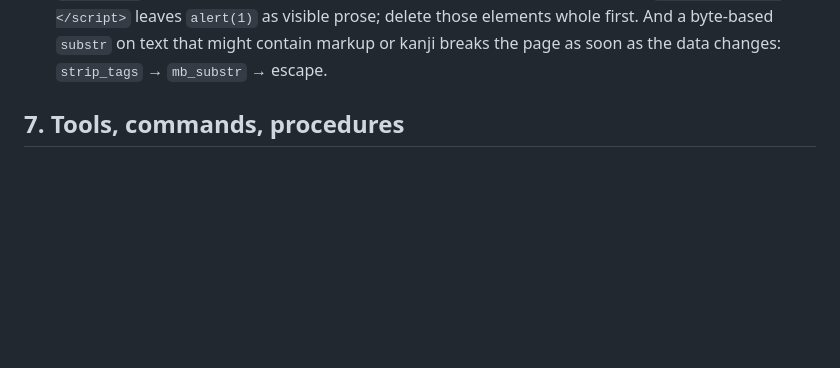
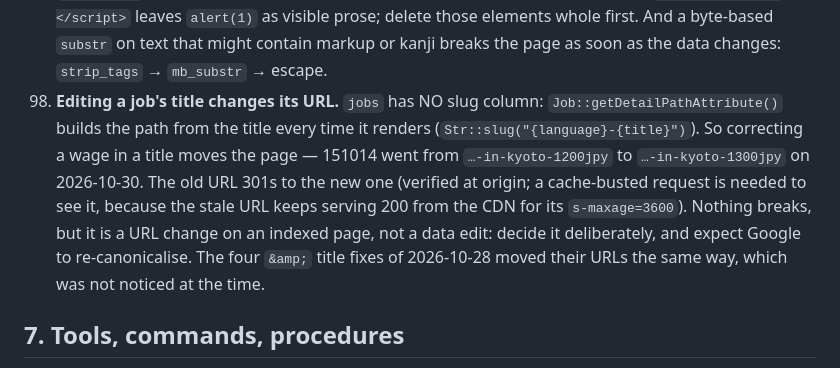
Before and after one commit to sawoodo/nihonarubaito_laravel, a Markdown page: docs/PROJECT_STATUS.md, the part around the change. Rendered like a GitHub page; blank space fills up the shorter version.

Commit message:
status: lesson 98 -- a job title is part of its URL
jobs has no slug column; Job::getDetailPathAttribute() derives the path from
the title on every render. Correcting the wage in 151014's title today moved
its URL from -1200jpy to -1300jpy. The old URL 301s (verified at origin -- the
stale URL keeps serving 200 from the CDN for its s-maxage=3600, so a
cache-buster is needed to see the redirect). The four &amp; title fixes on
2026-10-28 moved their URLs the same way and nobody noticed.

Co-Authored-By: Claude Opus 5 <noreply@anthropic.com>

```diff
--- a/docs/PROJECT_STATUS.md
+++ b/docs/PROJECT_STATUS.md
@@ -566,6 +566,7 @@ Don't move ad placements during a suspected seasonal RPM dip until a Page-views-
 95. **`(string) $element` on a SimpleXML element returns its TEXT ONLY** — child elements are dropped. Every `<br/>` the translators wrote as markup was thrown away for 60 days (4,825 jobs, one run-on paragraph each). To keep markup, walk `dom_import_simplexml($el)->childNodes`, serialising element children and taking a CDATA node's `nodeValue` (its text IS the markup).
 96. **Never let a string transform reach inside a CDATA section.** `cleanXmlInput`'s `html_entity_decode` + bare-`&` rule disagreed with the parser about CDATA, so either spelling of `&` in a CDATA title was stored as the five characters `&amp;` and shown as "Hall &amp;". Non-CDATA titles were always fine, which is why it hit 4 jobs and not 644. Split on `<!\[CDATA\[...\]\]>` and skip those parts.
 97. **Any column rendered raw needs an allow-list where it is written**, not a promise about the source. `strip_tags` alone is not enough — it keeps the TEXT inside a tag it removes, so `<script>alert(1)</script>` leaves `alert(1)` as visible prose; delete those elements whole first. And a byte-based `substr` on text that might contain markup or kanji breaks the page as soon as the data changes: `strip_tags` → `mb_substr` → escape.
+98. **Editing a job's title changes its URL.** `jobs` has NO slug column: `Job::getDetailPathAttribute()` builds the path from the title every time it renders (`Str::slug("{language}-{title}")`). So correcting a wage in a title moves the page — 151014 went from `…-in-kyoto-1200jpy` to `…-in-kyoto-1300jpy` on 2026-10-30. The old URL 301s to the new one (verified at origin; a cache-busted request is needed to see it, because the stale URL keeps serving 200 from the CDN for its `s-maxage=3600`). Nothing breaks, but it is a URL change on an indexed page, not a data edit: decide it deliberately, and expect Google to re-canonicalise. The four `&amp;` title fixes of 2026-10-28 moved their URLs the same way, which was not noticed at the time.
 
 ## 7. Tools, commands, procedures
 
```
